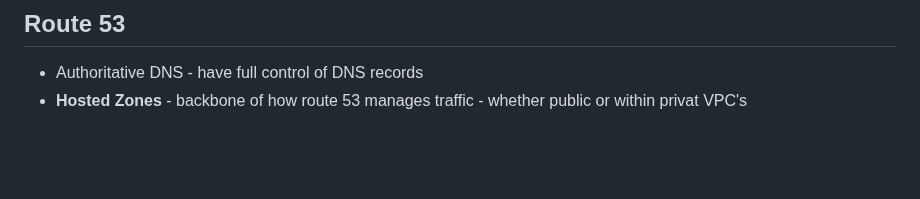
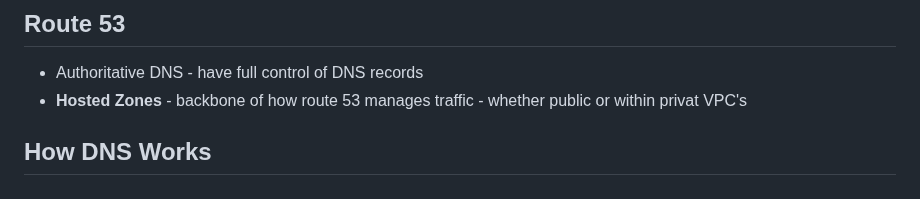
Before and after one commit to Mohammed-islam0907/learning-devops, a Markdown page: AWS/README.md, the part around the change. GitHub-like rendering; blank space fills up the shorter version.

```diff
--- a/AWS/README.md
+++ b/AWS/README.md
@@ -465,3 +465,5 @@ How much:
 
 - Authoritative DNS - have full control of DNS records
 - **Hosted Zones** - backbone of how route 53 manages traffic - whether public or within privat VPC's
+
+## How DNS Works
```
